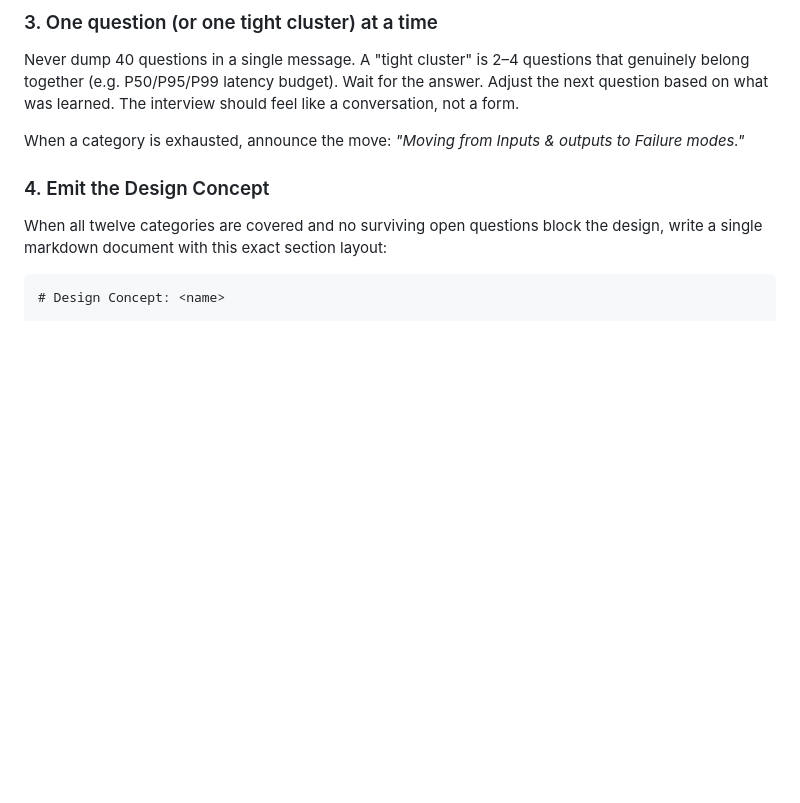
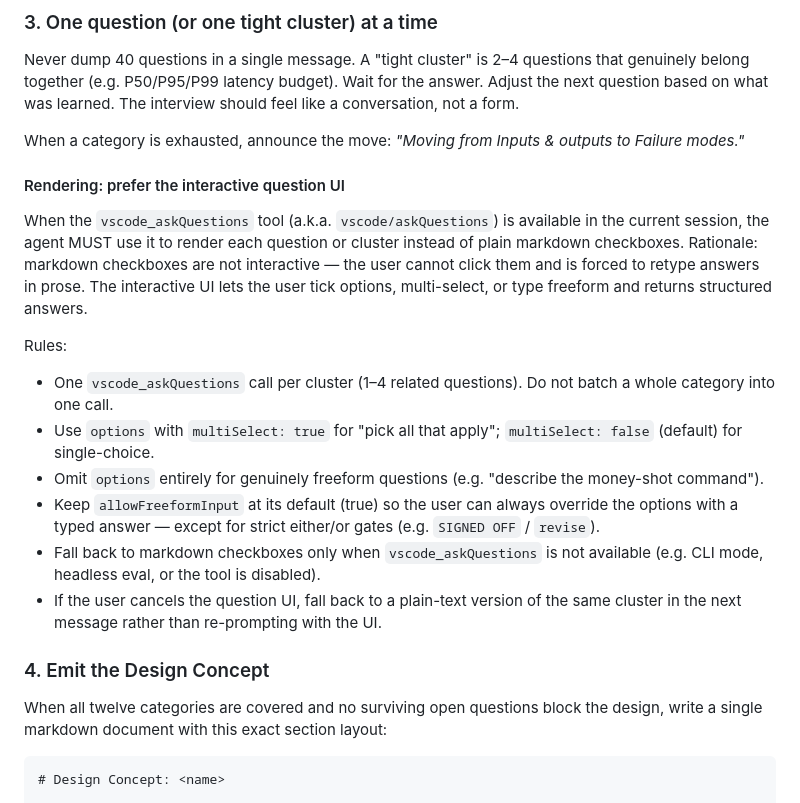
Before and after one commit to raandree/CopilotAtelier, a Markdown page: Skills/grill-me/SKILL.md, the part around the change. Drawn GitHub-style; blank space fills up the shorter version.

Commit message:
feat(grill-me): mandate vscode_askQuestions for interactive interview UI
Co-authored-by: AI Assistant <ai@example.com>

```diff
--- a/Skills/grill-me/SKILL.md
+++ b/Skills/grill-me/SKILL.md
@@ -60,6 +60,19 @@ Every category below MUST be covered. Skipping a category is a process violation
 Never dump 40 questions in a single message. A "tight cluster" is 2–4 questions that genuinely belong together (e.g. P50/P95/P99 latency budget). Wait for the answer. Adjust the next question based on what was learned. The interview should feel like a conversation, not a form.
 
 When a category is exhausted, announce the move: *"Moving from Inputs & outputs to Failure modes."*
+
+#### Rendering: prefer the interactive question UI
+
+When the `vscode_askQuestions` tool (a.k.a. `vscode/askQuestions`) is available in the current session, the agent MUST use it to render each question or cluster instead of plain markdown checkboxes. Rationale: markdown checkboxes are not interactive — the user cannot click them and is forced to retype answers in prose. The interactive UI lets the user tick options, multi-select, or type freeform and returns structured answers.
+
+Rules:
+
+- One `vscode_askQuestions` call per cluster (1–4 related questions). Do not batch a whole category into one call.
+- Use `options` with `multiSelect: true` for "pick all that apply"; `multiSelect: false` (default) for single-choice.
+- Omit `options` entirely for genuinely freeform questions (e.g. "describe the money-shot command").
+- Keep `allowFreeformInput` at its default (true) so the user can always override the options with a typed answer — except for strict either/or gates (e.g. `SIGNED OFF` / `revise`).
+- Fall back to markdown checkboxes only when `vscode_askQuestions` is not available (e.g. CLI mode, headless eval, or the tool is disabled).
+- If the user cancels the question UI, fall back to a plain-text version of the same cluster in the next message rather than re-prompting with the UI.
 
 ### 4. Emit the Design Concept
 
```
Also changed, not shown: CHANGELOG.md (+4 -0 lines).
